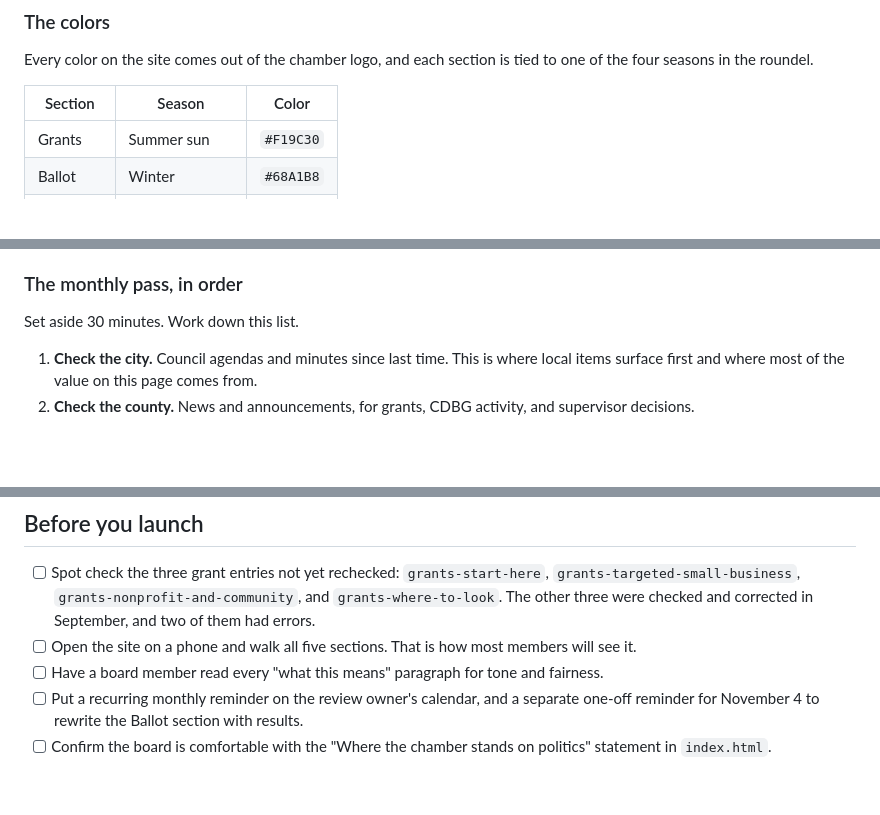
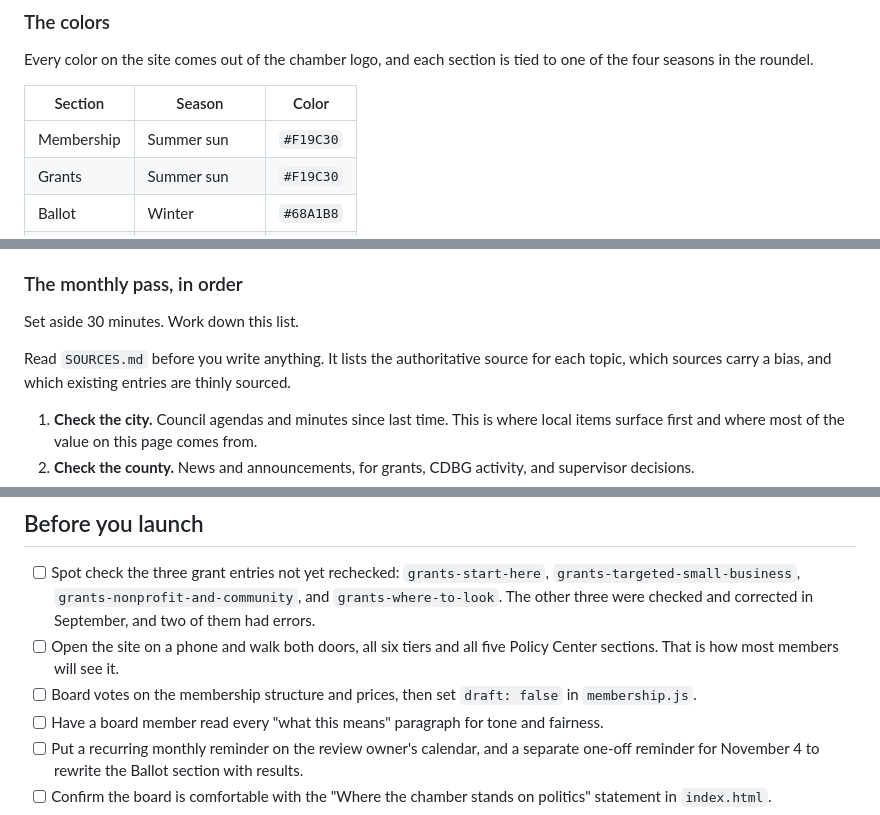
Before and after one commit to RTPMai/policy-center, a Markdown page: README.md, 3 parts joined by grey strips. GitHub-like rendering; blank space fills up the shorter version.

```diff
--- a/README.md
+++ b/README.md
@@ -26,6 +28,7 @@ Every color on the site comes out of the chamber logo, and each section is tied
 
 | Section | Season | Color |
 | --- | --- | --- |
+| Membership | Summer sun | `#F19C30` |
 | Grants | Summer sun | `#F19C30` |
 | Ballot | Winter | `#68A1B8` |
 | Taxes | Wordmark navy | `#002734` |
@@ -91,6 +94,8 @@ Two options, and you can do both.
 
 Set aside 30 minutes. Work down this list.
 
+Read `SOURCES.md` before you write anything. It lists the authoritative source for each topic, which sources carry a bias, and which existing entries are thinly sourced.
+
 1. **Check the city.** Council agendas and minutes since last time. This is where local items surface first and where most of the value on this page comes from.
 2. **Check the county.** News and announcements, for grants, CDBG activity, and supervisor decisions.
 3. **Check the state.** During session, January through roughly April, do this weekly instead of monthly. Outside session, monthly is plenty.
@@ -194,7 +223,8 @@ Almost always a typo in `content.js`. Usually a missing comma, an unmatched quot
 
 
 - [ ] Spot check the three grant entries not yet rechecked: `grants-start-here`, `grants-targeted-small-business`, `grants-nonprofit-and-community`, and `grants-where-to-look`. The other three were checked and corrected in September, and two of them had errors.
-- [ ] Open the site on a phone and walk all five sections. That is how most members will see it.
+- [ ] Open the site on a phone and walk both doors, all six tiers and all five Policy Center sections. That is how most members will see it.
+- [ ] Board votes on the membership structure and prices, then set `draft: false` in `membership.js`.
 - [ ] Have a board member read every "what this means" paragraph for tone and fairness.
 - [ ] Put a recurring monthly reminder on the review owner's calendar, and a separate one-off reminder for November 4 to rewrite the Ballot section with results.
 - [ ] Confirm the board is comfortable with the "Where the chamber stands on politics" statement in `index.html`.
```
Also changed, not shown: other parts of README.md (+27 -1 lines).
